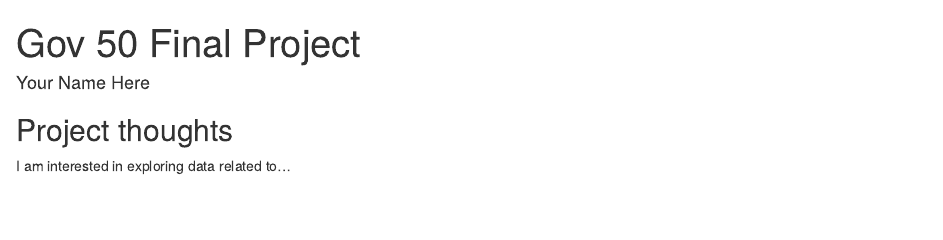
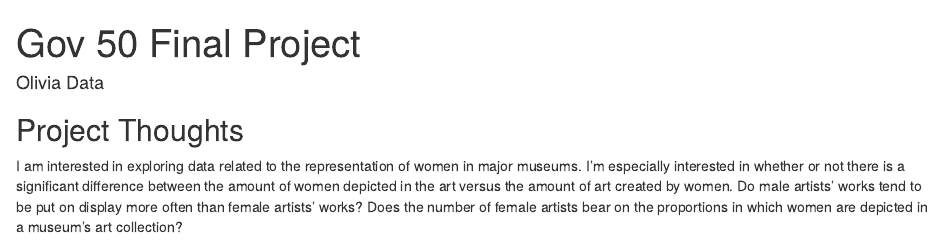
Before and after one commit to olivia-data/gov50-final-project, an R Markdown document (index.Rmd): the page in a window 1100 px wide, from its top. Rendered offline with R 4.5, knitr and Pandoc, with nearby package versions; drawn as R Markdown's standard HTML page in place of the format the file asks for.

Commit message:
updated thoughts

```diff
--- a/index.Rmd
+++ b/index.Rmd
@@ -1,6 +1,6 @@
 ---
 title: "Gov 50 Final Project"
-author: "Your Name Here"
+author: "Olivia Data"
 description: "My final project"
 output:
   distill::distill_article:
@@ -9,6 +9,6 @@ output:
 
 
 
-## Project thoughts
+## Project Thoughts
 
-I am interested in exploring data related to...
+I am interested in exploring data related to the representation of women in major museums. I'm especially interested in whether or not there is a significant difference between the amount of women depicted in the art versus the amount of art created by women. Do male artists' works tend to be put on display more often than female artists' works? Does the number of female artists bear on the proportions in which women are depicted in a museum's art collection?
```
